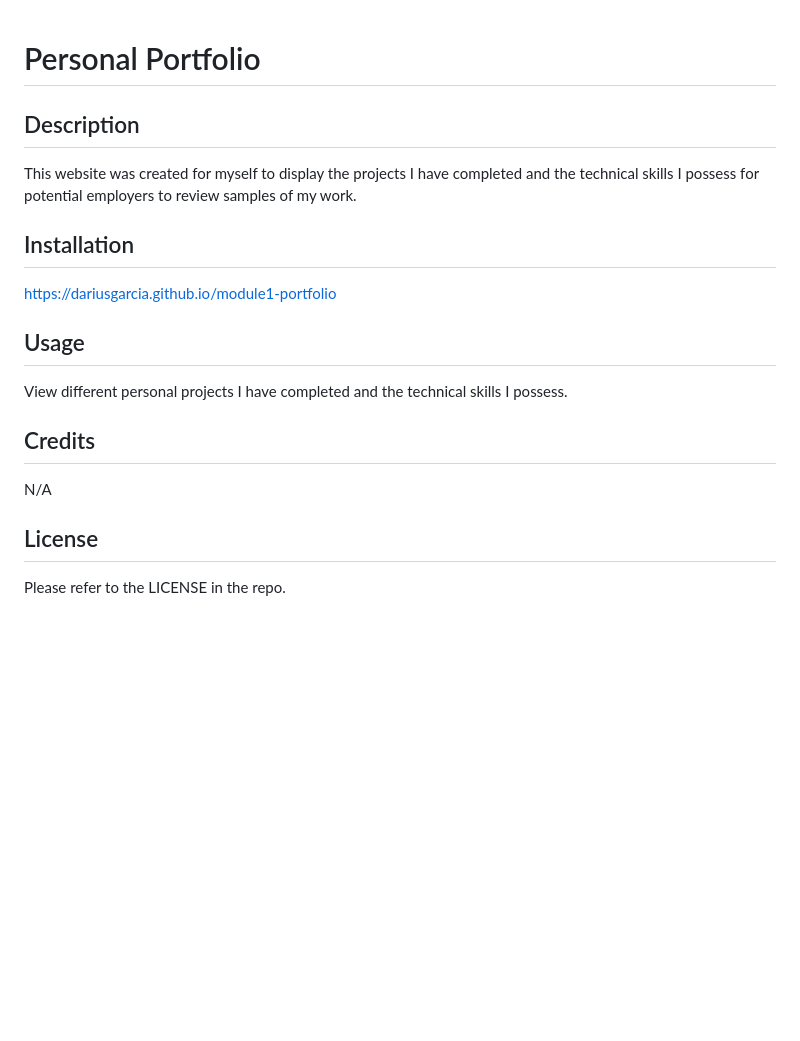
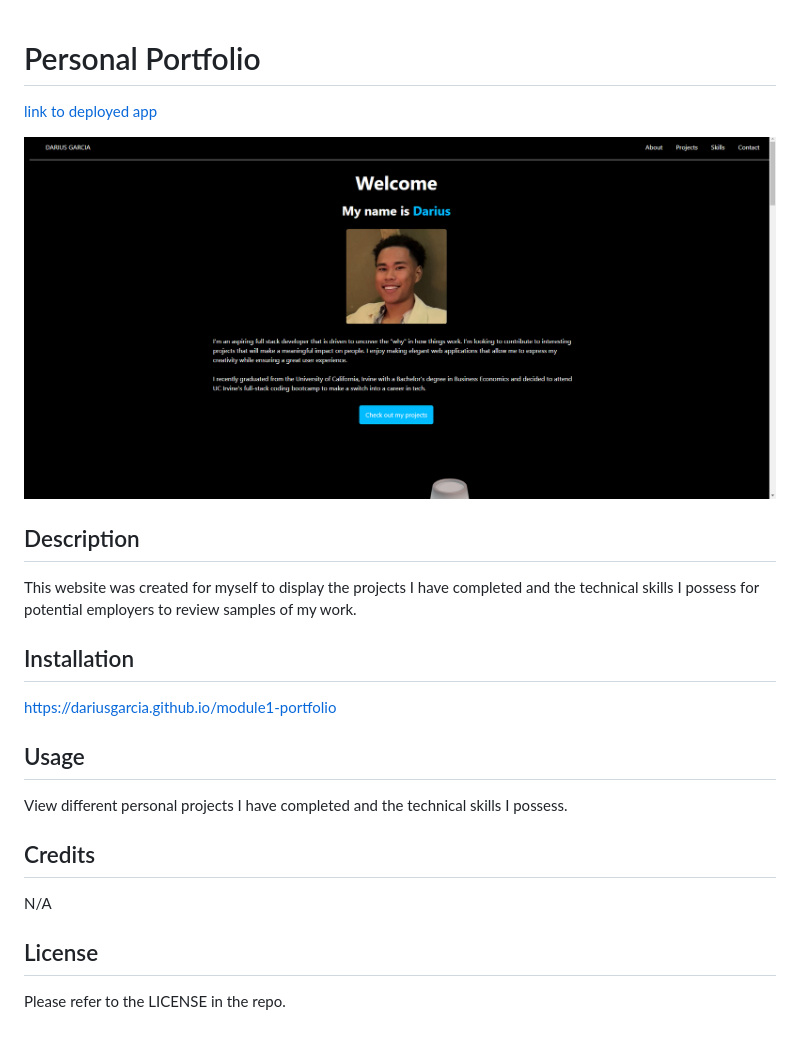
Before and after one commit to DariusGarcia/portfolio-vanilla, a Markdown page: README.md, the part around the change. Rendered like a GitHub page; pictures changed too: assets/images/port-screenshot.png (added); blank space fills up the shorter version.

Commit message:
added link and image to README

```diff
--- a/README.md
+++ b/README.md
@@ -1,17 +1,25 @@
 # Personal Portfolio
+
+[link to deployed app](https://dariusgarcia.github.io/module1-portfolio/)
+
+![screenshot of portfolio](./assets/images/port-screenshot.png)
 
 ## Description
 
 This website was created for myself to display the projects I have completed and the technical skills I possess for potential employers to review samples of my work.
 
 ## Installation
+
 https://dariusgarcia.github.io/module1-portfolio
 
 ## Usage
+
 View different personal projects I have completed and the technical skills I possess.
 
 ## Credits
+
 N/A
 
 ## License
+
 Please refer to the LICENSE in the repo.
```
Also changed, not shown: 1 other file.
